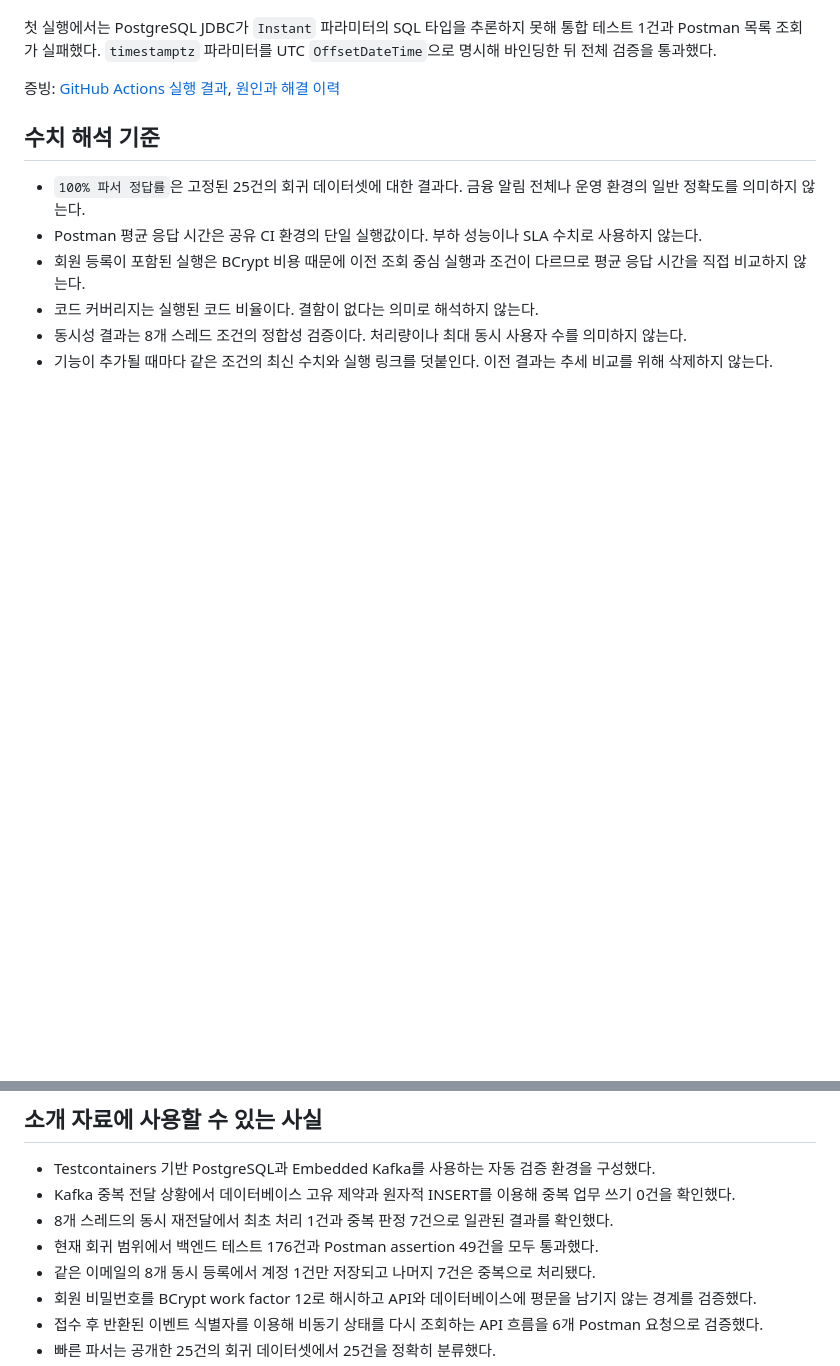
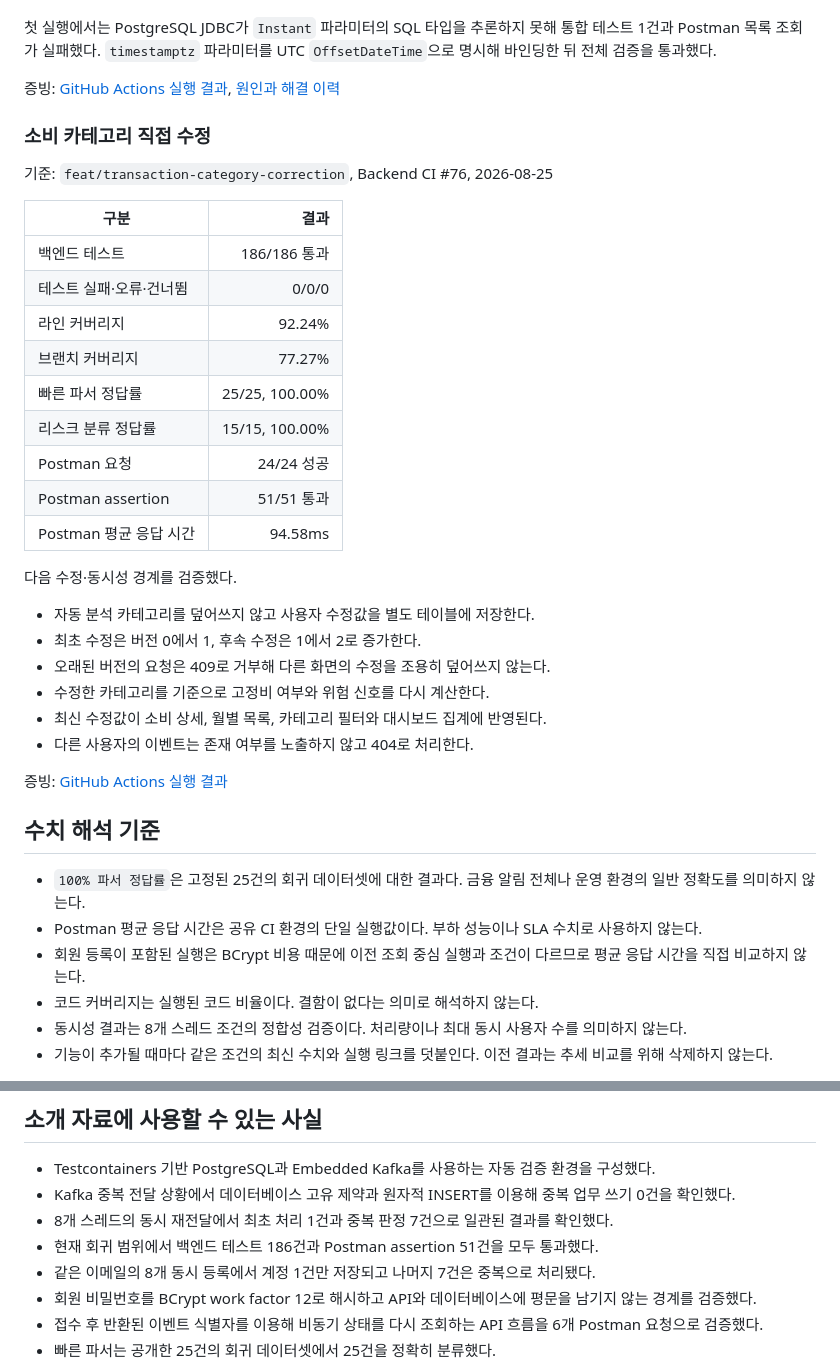
Before and after one commit to Joajy/Spending-Guard, a Markdown page: docs/metrics/verification-history.md, 2 parts joined by grey strips. Drawn GitHub-style; blank space fills up the shorter version.

Commit message:
docs: record category correction verification

```diff
--- a/docs/metrics/verification-history.md
+++ b/docs/metrics/verification-history.md
@@ -207,6 +207,33 @@ Artifact는 보존 기간이 지나면 내려받을 수 없으므로 실행 결
 
 증빙: [GitHub Actions 실행 결과](https://github.com/Joajy/Spending-Guard/actions/runs/32742381953), [원인과 해결 이력](https://github.com/Joajy/Spending-Guard/issues/27)
 
+### 소비 카테고리 직접 수정
+
+기준: `feat/transaction-category-correction`, Backend CI #76, 2026-08-25
+
+| 구분 | 결과 |
+|---|---:|
+| 백엔드 테스트 | 186/186 통과 |
+| 테스트 실패·오류·건너뜀 | 0/0/0 |
+| 라인 커버리지 | 92.24% |
+| 브랜치 커버리지 | 77.27% |
+| 빠른 파서 정답률 | 25/25, 100.00% |
+| 리스크 분류 정답률 | 15/15, 100.00% |
+| Postman 요청 | 24/24 성공 |
+| Postman assertion | 51/51 통과 |
+| Postman 평균 응답 시간 | 94.58ms |
+
+다음 수정·동시성 경계를 검증했다.
+
+- 자동 분석 카테고리를 덮어쓰지 않고 사용자 수정값을 별도 테이블에 저장한다.
+- 최초 수정은 버전 0에서 1, 후속 수정은 1에서 2로 증가한다.
+- 오래된 버전의 요청은 409로 거부해 다른 화면의 수정을 조용히 덮어쓰지 않는다.
+- 수정한 카테고리를 기준으로 고정비 여부와 위험 신호를 다시 계산한다.
+- 최신 수정값이 소비 상세, 월별 목록, 카테고리 필터와 대시보드 집계에 반영된다.
+- 다른 사용자의 이벤트는 존재 여부를 노출하지 않고 404로 처리한다.
+
+증빙: [GitHub Actions 실행 결과](https://github.com/Joajy/Spending-Guard/actions/runs/32746423982)
+
 ## 수치 해석 기준
 
 - `100% 파서 정답률`은 고정된 25건의 회귀 데이터셋에 대한 결과다. 금융 알림 전체나 운영 환경의 일반 정확도를 의미하지 않는다.
@@ -221,7 +248,7 @@ Artifact는 보존 기간이 지나면 내려받을 수 없으므로 실행 결
 - Testcontainers 기반 PostgreSQL과 Embedded Kafka를 사용하는 자동 검증 환경을 구성했다.
 - Kafka 중복 전달 상황에서 데이터베이스 고유 제약과 원자적 INSERT를 이용해 중복 업무 쓰기 0건을 확인했다.
 - 8개 스레드의 동시 재전달에서 최초 처리 1건과 중복 판정 7건으로 일관된 결과를 확인했다.
-- 현재 회귀 범위에서 백엔드 테스트 176건과 Postman assertion 49건을 모두 통과했다.
+- 현재 회귀 범위에서 백엔드 테스트 186건과 Postman assertion 51건을 모두 통과했다.
 - 같은 이메일의 8개 동시 등록에서 계정 1건만 저장되고 나머지 7건은 중복으로 처리됐다.
 - 회원 비밀번호를 BCrypt work factor 12로 해시하고 API와 데이터베이스에 평문을 남기지 않는 경계를 검증했다.
 - 접수 후 반환된 이벤트 식별자를 이용해 비동기 상태를 다시 조회하는 API 흐름을 6개 Postman 요청으로 검증했다.
```
